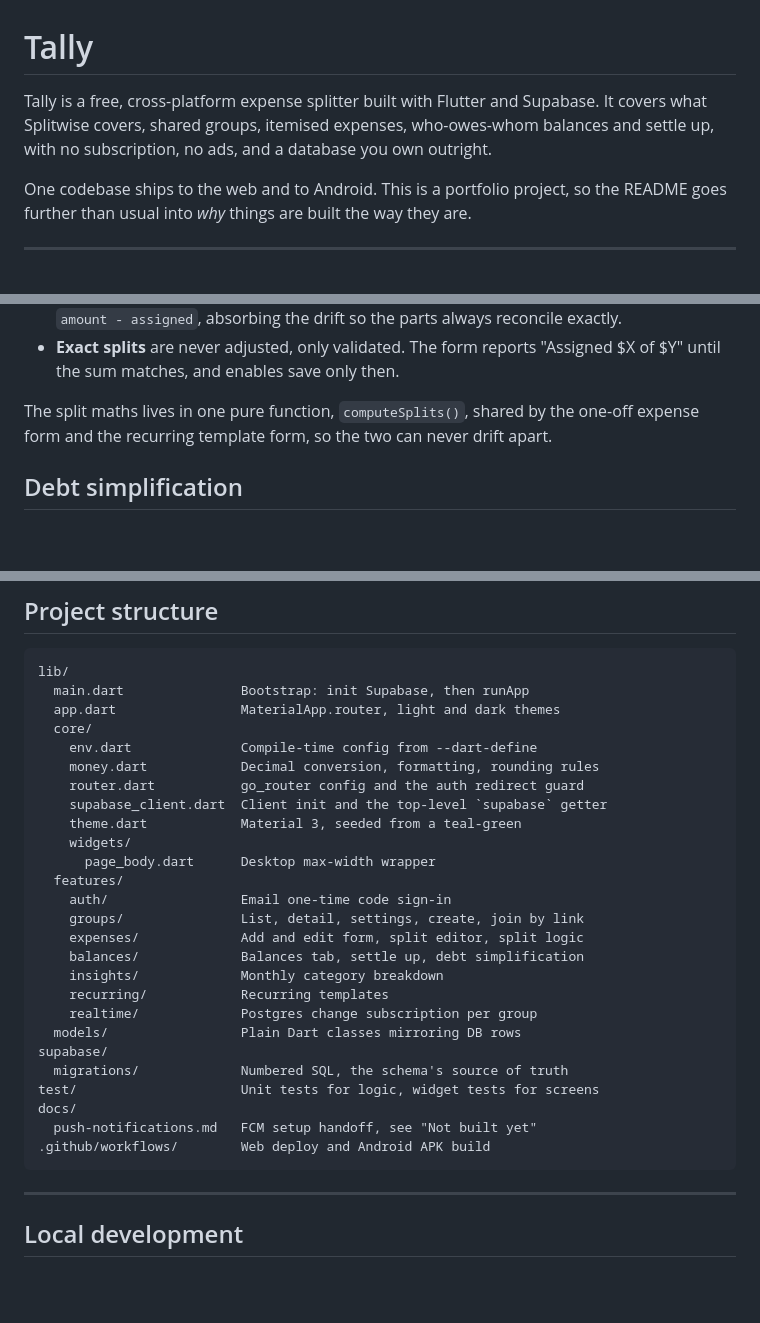
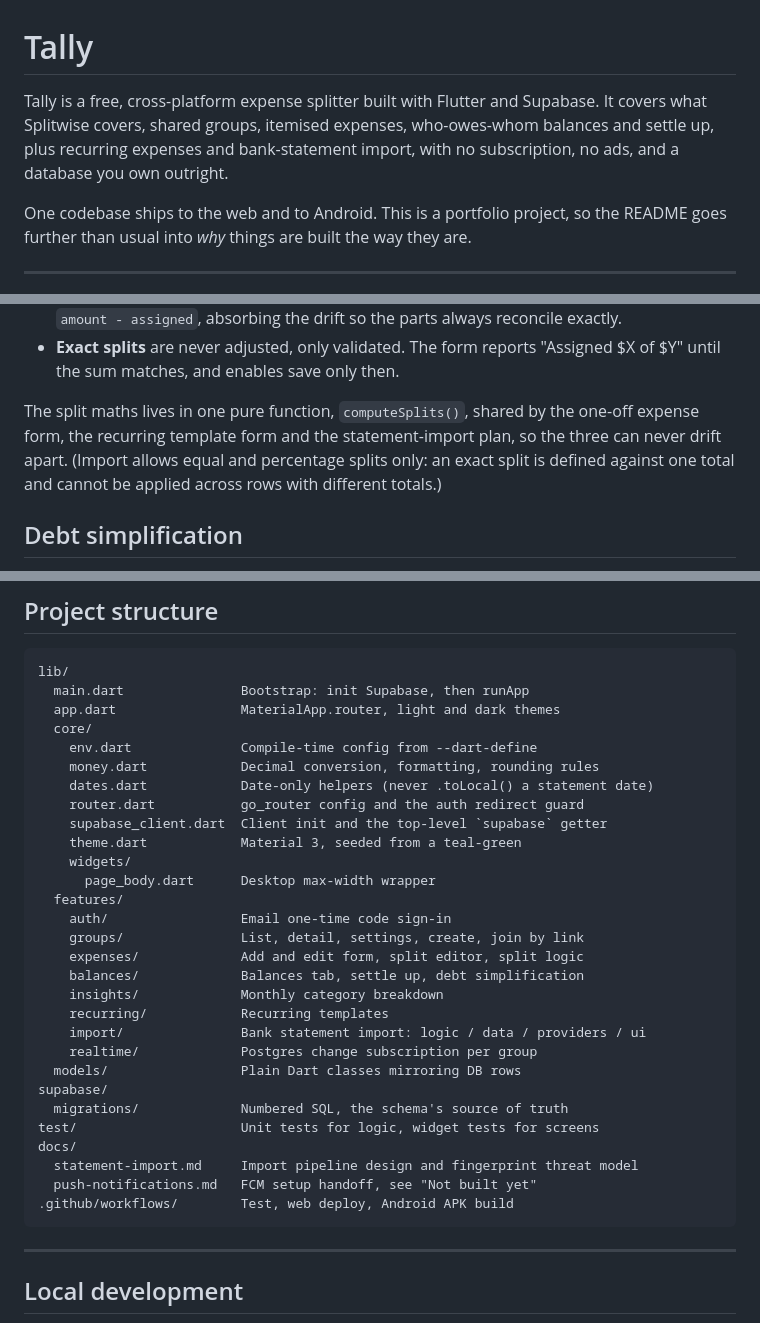
Before and after one commit to LouisBenjamin/EXP-SHARE, a Markdown page: README.md, 3 parts joined by grey strips. GitHub-like rendering; blank space fills up the shorter version.

````diff
--- a/README.md
+++ b/README.md
@@ -1,6 +1,6 @@
 # Tally
 
-Tally is a free, cross-platform expense splitter built with Flutter and Supabase. It covers what Splitwise covers, shared groups, itemised expenses, who-owes-whom balances and settle up, with no subscription, no ads, and a database you own outright.
+Tally is a free, cross-platform expense splitter built with Flutter and Supabase. It covers what Splitwise covers, shared groups, itemised expenses, who-owes-whom balances and settle up, plus recurring expenses and bank-statement import, with no subscription, no ads, and a database you own outright.
 
 One codebase ships to the web and to Android. This is a portfolio project, so the README goes further than usual into *why* things are built the way they are.
 
@@ -176,7 +203,7 @@ Rounding is defined rather than incidental, because a split that fails to sum to
 * **Percentage splits** round each share half-up to whole cents, then give the last participant `amount - assigned`, absorbing the drift so the parts always reconcile exactly.
 * **Exact splits** are never adjusted, only validated. The form reports "Assigned $X of $Y" until the sum matches, and enables save only then.
 
-The split maths lives in one pure function, `computeSplits()`, shared by the one-off expense form and the recurring template form, so the two can never drift apart.
+The split maths lives in one pure function, `computeSplits()`, shared by the one-off expense form, the recurring template form and the statement-import plan, so the three can never drift apart. (Import allows equal and percentage splits only: an exact split is defined against one total and cannot be applied across rows with different totals.)
 
 ## Debt simplification
 
@@ -193,6 +220,7 @@ lib/
   core/
     env.dart              Compile-time config from --dart-define
     money.dart            Decimal conversion, formatting, rounding rules
+    dates.dart            Date-only helpers (never .toLocal() a statement date)
     router.dart           go_router config and the auth redirect guard
     supabase_client.dart  Client init and the top-level `supabase` getter
     theme.dart            Material 3, seeded from a teal-green
@@ -205,14 +233,16 @@ lib/
     balances/             Balances tab, settle up, debt simplification
     insights/             Monthly category breakdown
     recurring/            Recurring templates
+    import/               Bank statement import: logic / data / providers / ui
     realtime/             Postgres change subscription per group
   models/                 Plain Dart classes mirroring DB rows
 supabase/
   migrations/             Numbered SQL, the schema's source of truth
 test/                     Unit tests for logic, widget tests for screens
 docs/
+  statement-import.md     Import pipeline design and fingerprint threat model
   push-notifications.md   FCM setup handoff, see "Not built yet"
-.github/workflows/        Web deploy and Android APK build
+.github/workflows/        Test, web deploy, Android APK build
 ```
 
 ---
````
Also changed, not shown: other parts of README.md (+34 -4 lines).
